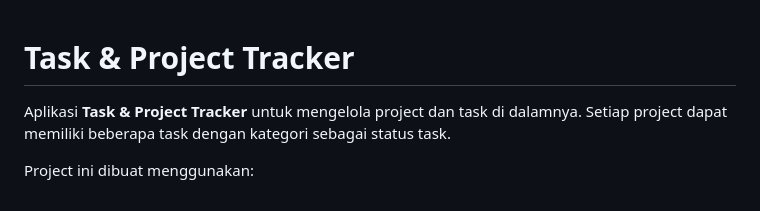
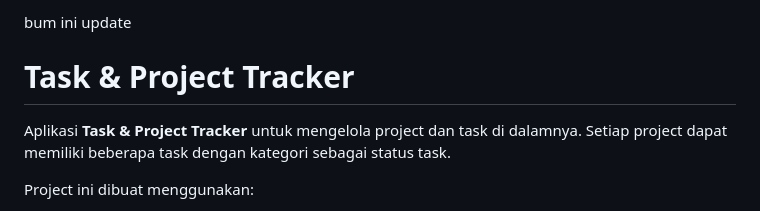
Before and after one commit to AgungDjalil/task-tracker, a Markdown page: README.md, the part around the change. Drawn GitHub-style.

Commit message:
Update README with new information

```diff
--- a/README.md
+++ b/README.md
@@ -1,4 +1,4 @@
-
+bum ini update
 
 # Task & Project Tracker
 
```
